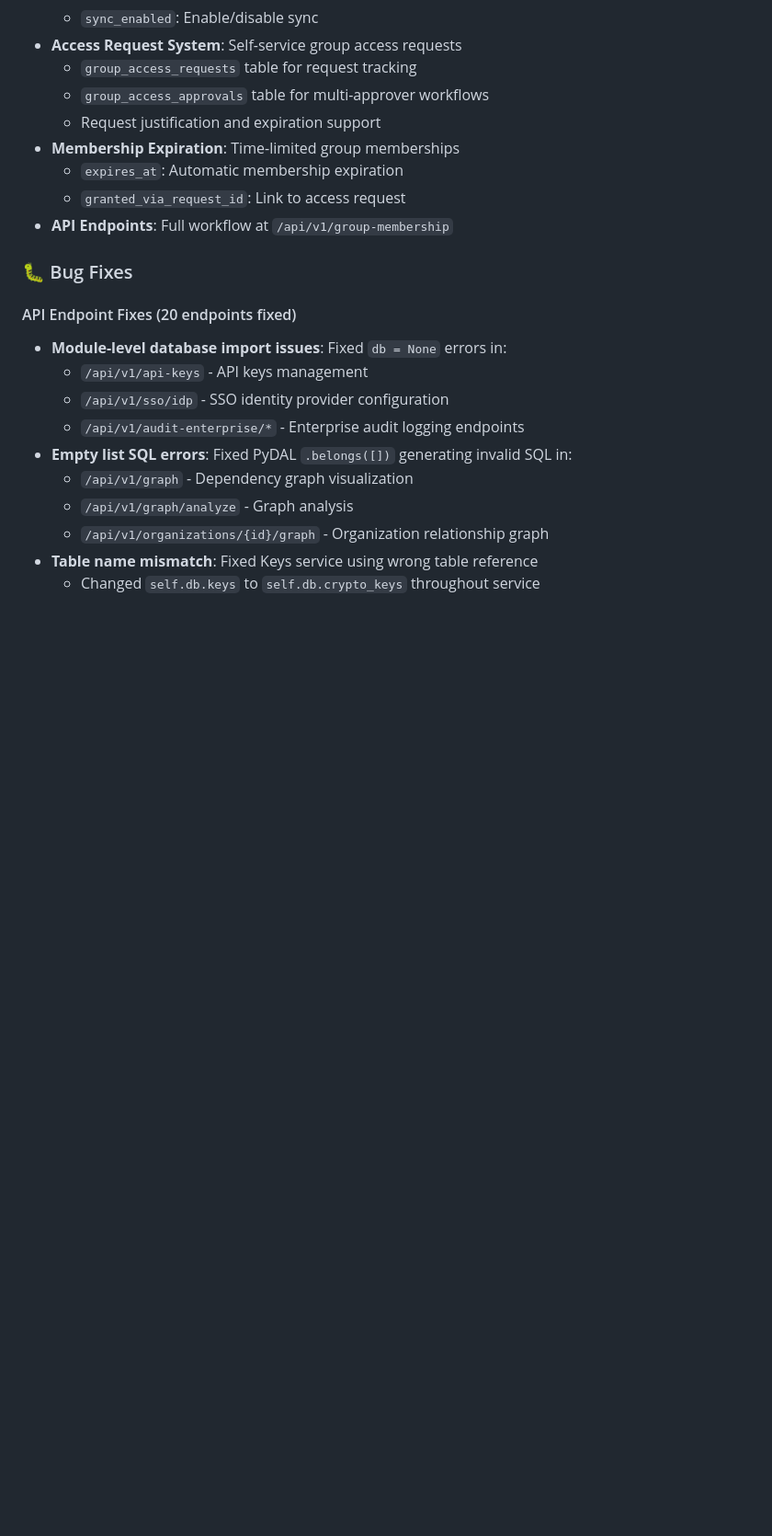
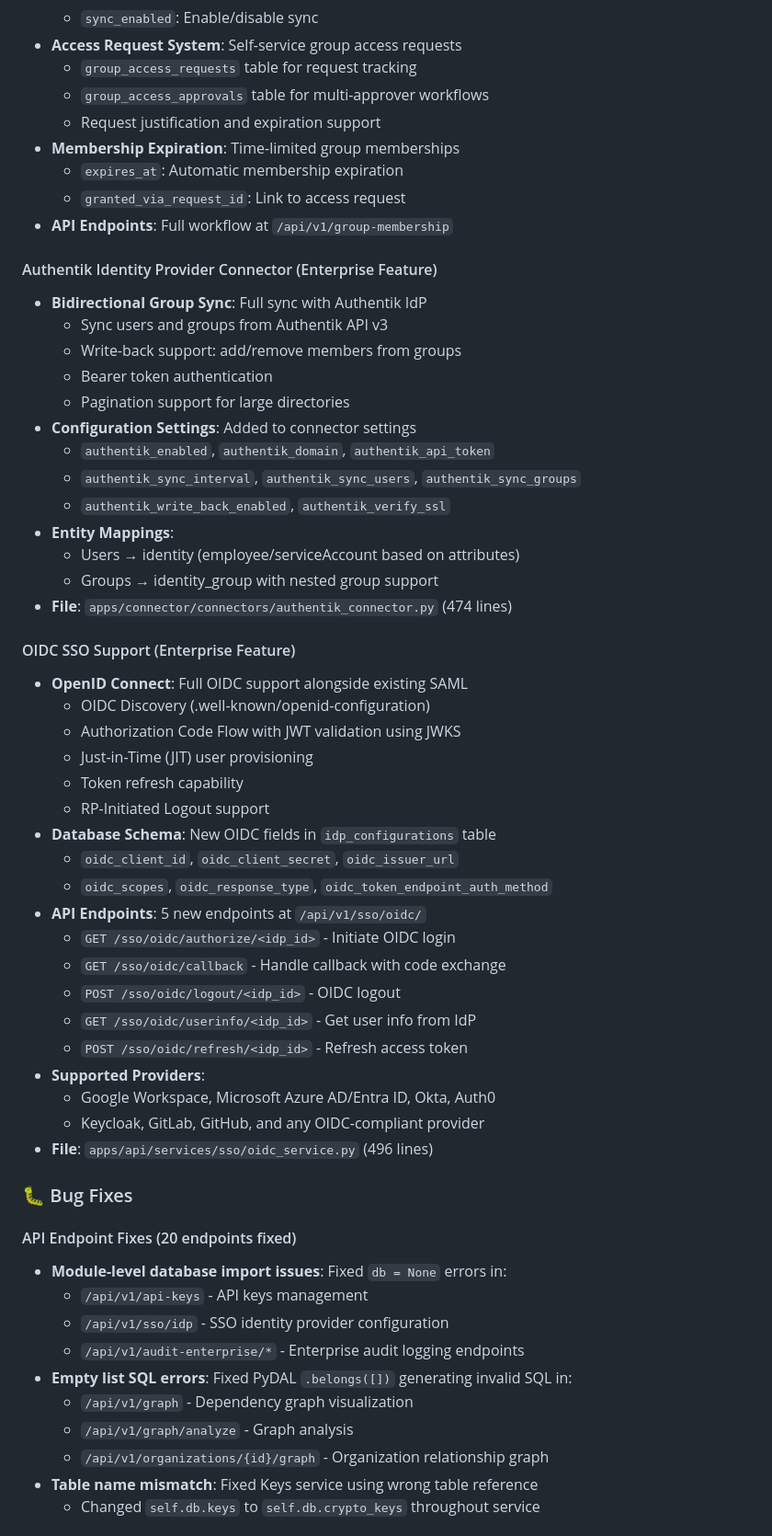
Before and after one commit to penguintechinc/Elder, a Markdown page: docs/RELEASE_NOTES.md, the part around one of its changes. Shown at 92% size. Rendered like a GitHub page; blank space fills up the shorter version.

Commit message:
Update RELEASE_NOTES.md with Authentik and OIDC features
Added documentation for v3.0.0 Enterprise features:

## Authentik Identity Provider Connector
- Bidirectional group sync with Authentik IdP
- User and group synchronization from API v3
- Write-back support for group membership changes
- Bearer token authentication with pagination
- Configuration settings in connector settings.py

## OIDC SSO Support
- Full OpenID Connect alongside existing SAML
- OIDC Discovery, Authorization Code Flow, JWT validation
- Just-in-Time (JIT) user provisioning
- Token refresh and RP-Initiated Logout
- 5 new API endpoints at /api/v1/sso/oidc/
- Supports Google, Azure AD, Okta, Auth0, Keycloak, etc.

## Statistics Update
- Total API Endpoints: 97 (added 5 OIDC endpoints)
- Connectors: 8 (added Authentik connector)

🤖 Generated with [Claude Code](https://claude.com/claude-code)

Co-Authored-By: Claude <noreply@anthropic.com>

```diff
--- a/docs/RELEASE_NOTES.md
+++ b/docs/RELEASE_NOTES.md
@@ -92,6 +92,42 @@ This release includes database schema changes that require migration.
   - `granted_via_request_id`: Link to access request
 - **API Endpoints**: Full workflow at `/api/v1/group-membership`
 
+#### Authentik Identity Provider Connector (Enterprise Feature)
+- **Bidirectional Group Sync**: Full sync with Authentik IdP
+  - Sync users and groups from Authentik API v3
+  - Write-back support: add/remove members from groups
+  - Bearer token authentication
+  - Pagination support for large directories
+- **Configuration Settings**: Added to connector settings
+  - `authentik_enabled`, `authentik_domain`, `authentik_api_token`
+  - `authentik_sync_interval`, `authentik_sync_users`, `authentik_sync_groups`
+  - `authentik_write_back_enabled`, `authentik_verify_ssl`
+- **Entity Mappings**:
+  - Users → identity (employee/serviceAccount based on attributes)
+  - Groups → identity_group with nested group support
+- **File**: `apps/connector/connectors/authentik_connector.py` (474 lines)
+
+#### OIDC SSO Support (Enterprise Feature)
+- **OpenID Connect**: Full OIDC support alongside existing SAML
+  - OIDC Discovery (.well-known/openid-configuration)
+  - Authorization Code Flow with JWT validation using JWKS
+  - Just-in-Time (JIT) user provisioning
+  - Token refresh capability
+  - RP-Initiated Logout support
+- **Database Schema**: New OIDC fields in `idp_configurations` table
+  - `oidc_client_id`, `oidc_client_secret`, `oidc_issuer_url`
+  - `oidc_scopes`, `oidc_response_type`, `oidc_token_endpoint_auth_method`
+- **API Endpoints**: 5 new endpoints at `/api/v1/sso/oidc/`
+  - `GET /sso/oidc/authorize/<idp_id>` - Initiate OIDC login
+  - `GET /sso/oidc/callback` - Handle callback with code exchange
+  - `POST /sso/oidc/logout/<idp_id>` - OIDC logout
+  - `GET /sso/oidc/userinfo/<idp_id>` - Get user info from IdP
+  - `POST /sso/oidc/refresh/<idp_id>` - Refresh access token
+- **Supported Providers**:
+  - Google Workspace, Microsoft Azure AD/Entra ID, Okta, Auth0
+  - Keycloak, GitLab, GitHub, and any OIDC-compliant provider
+- **File**: `apps/api/services/sso/oidc_service.py` (496 lines)
+
 ### 🐛 Bug Fixes
 
 #### API Endpoint Fixes (20 endpoints fixed)
```
Also changed, not shown: other parts of docs/RELEASE_NOTES.md (+4 -1 lines).
